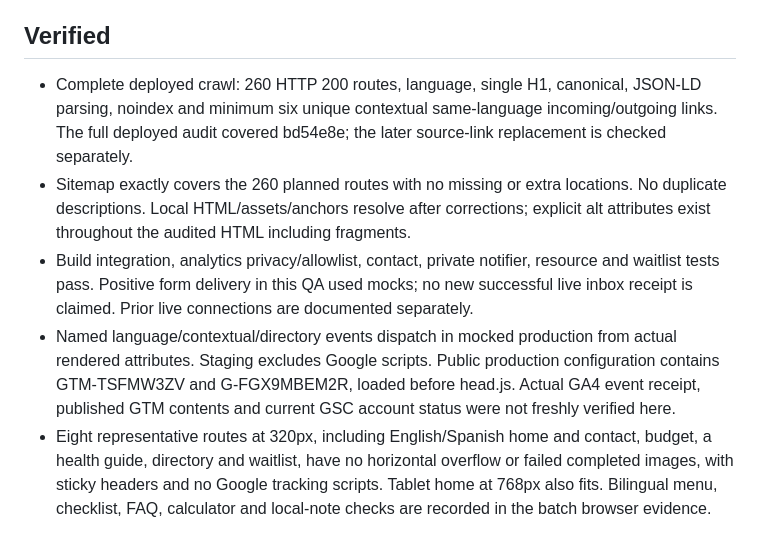
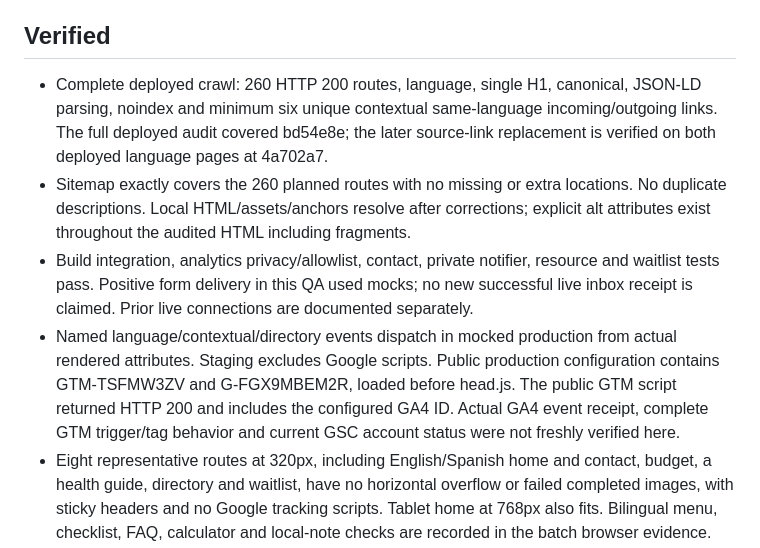
Before and after one commit to thecloudforestretreat/dobermandeals-site, a Markdown page: docs/final-site-qa.md, the part around the change. Drawn GitHub-style.

Commit message:
Record final deployed source and public GTM checks

```diff
--- a/docs/final-site-qa.md
+++ b/docs/final-site-qa.md
@@ -4,10 +4,10 @@ Audited October 13, 2026. All 260 planned locale routes are built. This is a tec
 
 ## Verified
 
-- Complete deployed crawl: 260 HTTP 200 routes, language, single H1, canonical, JSON-LD parsing, noindex and minimum six unique contextual same-language incoming/outgoing links. The full deployed audit covered bd54e8e; the later source-link replacement is checked separately.
+- Complete deployed crawl: 260 HTTP 200 routes, language, single H1, canonical, JSON-LD parsing, noindex and minimum six unique contextual same-language incoming/outgoing links. The full deployed audit covered bd54e8e; the later source-link replacement is verified on both deployed language pages at 4a702a7.
 - Sitemap exactly covers the 260 planned routes with no missing or extra locations. No duplicate descriptions. Local HTML/assets/anchors resolve after corrections; explicit alt attributes exist throughout the audited HTML including fragments.
 - Build integration, analytics privacy/allowlist, contact, private notifier, resource and waitlist tests pass. Positive form delivery in this QA used mocks; no new successful live inbox receipt is claimed. Prior live connections are documented separately.
-- Named language/contextual/directory events dispatch in mocked production from actual rendered attributes. Staging excludes Google scripts. Public production configuration contains GTM-TSFMW3ZV and G-FGX9MBEM2R, loaded before head.js. Actual GA4 event receipt, published GTM contents and current GSC account status were not freshly verified here.
+- Named language/contextual/directory events dispatch in mocked production from actual rendered attributes. Staging excludes Google scripts. Public production configuration contains GTM-TSFMW3ZV and G-FGX9MBEM2R, loaded before head.js. The public GTM script returned HTTP 200 and includes the configured GA4 ID. Actual GA4 event receipt, complete GTM trigger/tag behavior and current GSC account status were not freshly verified here.
 - Eight representative routes at 320px, including English/Spanish home and contact, budget, a health guide, directory and waitlist, have no horizontal overflow or failed completed images, with sticky headers and no Google tracking scripts. Tablet home at 768px also fits. Bilingual menu, checklist, FAQ, calculator and local-note checks are recorded in the batch browser evidence. This is representative UI testing, not a full WCAG certification of every route.
 - Live subscribe redirect is 301 to the waitlist, nonexistent routes return 404, staging has X-Robots-Tag noindex/nofollow. Production still serves its prior subscription landing page with a three-URL sitemap; the hub was not promoted. Production build correctly refuses the 260 pending editorial releases.
 
```
